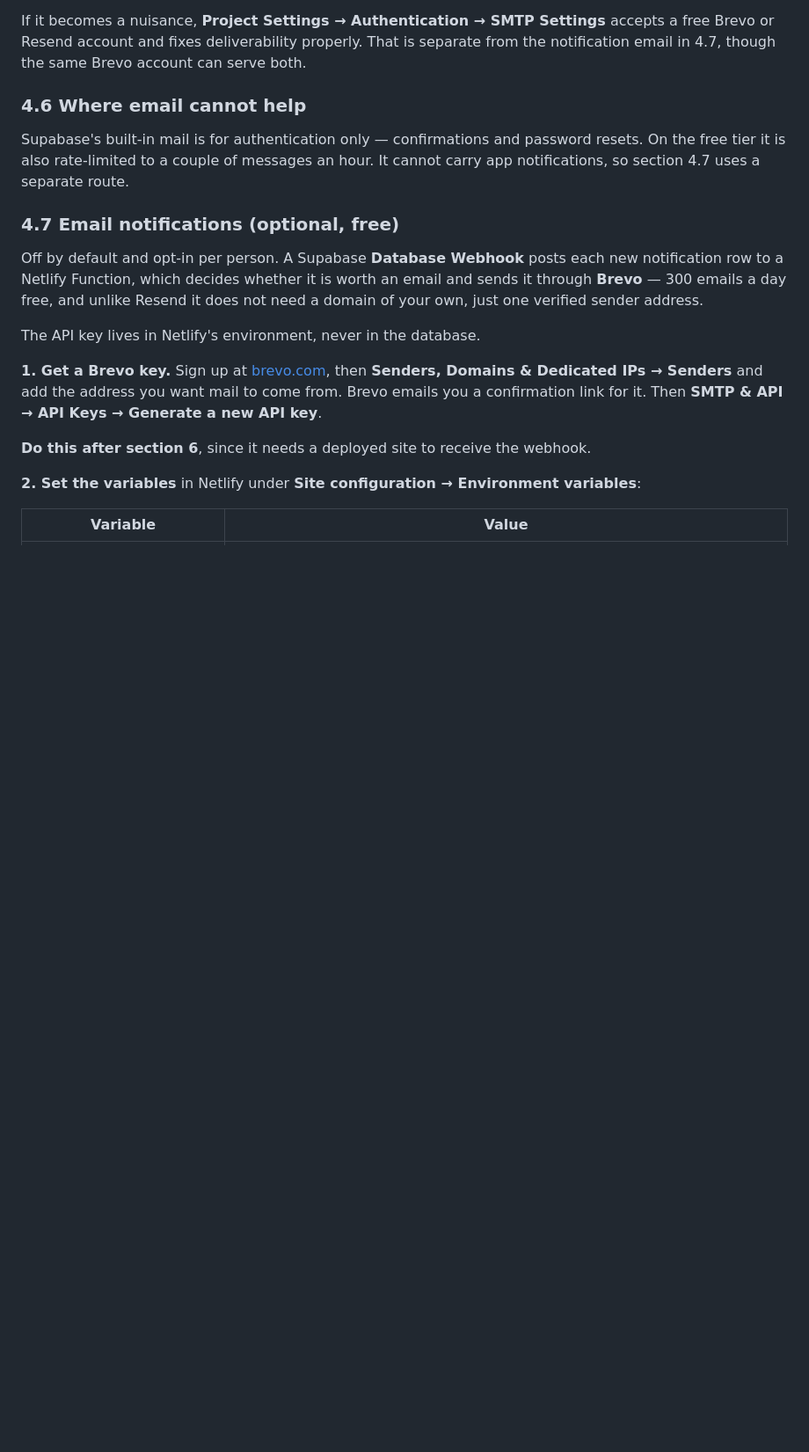
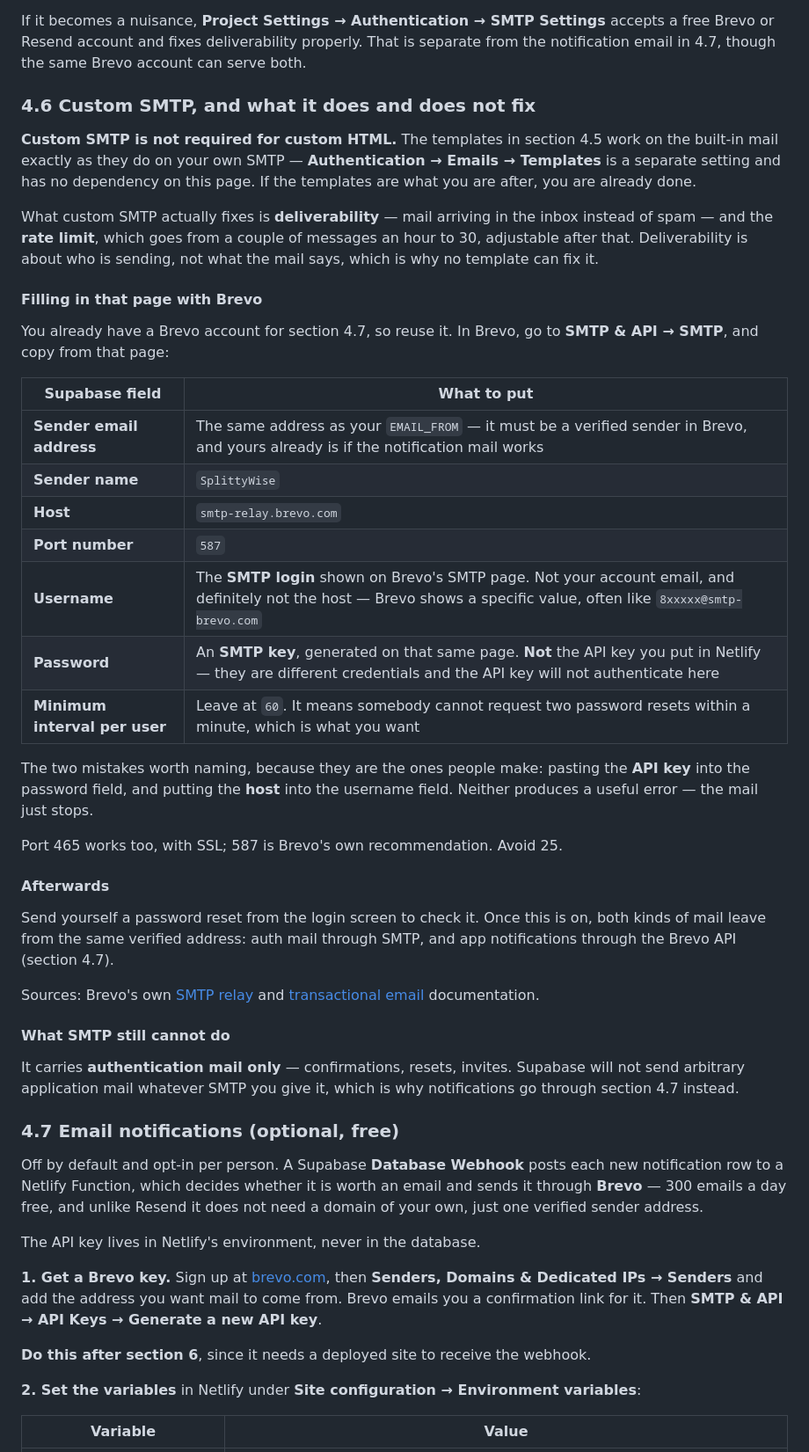
Before and after one commit to sdukesameer/SplittyWise, a Markdown page: README.md, the part around the change. Shown at 88% size. Drawn GitHub-style; blank space fills up the shorter version.

Commit message:
Document custom SMTP, and correct what it is needed for
Custom SMTP is not required for custom HTML templates — those live under
Authentication → Emails → Templates and have no dependency on that page.
README 4.6 now says so first, because the premise for filling it in was
wrong: if the templates were the goal, section 4.5 already covers it.

What SMTP actually fixes is deliverability and the rate limit (a couple of
messages an hour becomes 30). Deliverability is about who is sending rather
than what the mail says, which is why no template can help it.

Added the Brevo values, verified against Brevo's own documentation rather
than recalled: host smtp-relay.brevo.com, port 587, the SMTP login from
Brevo's SMTP & API page, and an SMTP key — which is a different credential
from the API key already in Netlify. Both mistakes people actually make are
named, since neither produces a useful error: pasting the API key as the
password, and putting the host in the username field.

Also notes that SMTP still carries authentication mail only, so app
notifications continue to go through the Brevo API in 4.7.

Co-Authored-By: Claude Opus 5 (1M context) <noreply@anthropic.com>

```diff
--- a/README.md
+++ b/README.md
@@ -518,12 +518,56 @@ Settings** accepts a free Brevo or Resend account and fixes deliverability
 properly. That is separate from the notification email in 4.7, though the
 same Brevo account can serve both.
 
-### 4.6 Where email cannot help
+### 4.6 Custom SMTP, and what it does and does not fix
 
-Supabase's built-in mail is for authentication only — confirmations and
-password resets. On the free tier it is also rate-limited to a couple of
-messages an hour. It cannot carry app notifications, so section 4.7 uses a
-separate route.
+**Custom SMTP is not required for custom HTML.** The templates in section 4.5
+work on the built-in mail exactly as they do on your own SMTP —
+**Authentication → Emails → Templates** is a separate setting and has no
+dependency on this page. If the templates are what you are after, you are
+already done.
+
+What custom SMTP actually fixes is **deliverability** — mail arriving in the
+inbox instead of spam — and the **rate limit**, which goes from a couple of
+messages an hour to 30, adjustable after that. Deliverability is about who is
+sending, not what the mail says, which is why no template can fix it.
+
+#### Filling in that page with Brevo
+
+You already have a Brevo account for section 4.7, so reuse it. In Brevo, go
+to **SMTP & API → SMTP**, and copy from that page:
+
+| Supabase field | What to put |
+|---|---|
+| **Sender email address** | The same address as your `EMAIL_FROM` — it must be a verified sender in Brevo, and yours already is if the notification mail works |
+| **Sender name** | `SplittyWise` |
+| **Host** | `smtp-relay.brevo.com` |
+| **Port number** | `587` |
+| **Username** | The **SMTP login** shown on Brevo's SMTP page. Not your account email, and definitely not the host — Brevo shows a specific value, often like `8xxxxx@smtp-brevo.com` |
+| **Password** | An **SMTP key**, generated on that same page. **Not** the API key you put in Netlify — they are different credentials and the API key will not authenticate here |
+| **Minimum interval per user** | Leave at `60`. It means somebody cannot request two password resets within a minute, which is what you want |
+
+The two mistakes worth naming, because they are the ones people make: pasting
+the **API key** into the password field, and putting the **host** into the
+username field. Neither produces a useful error — the mail just stops.
+
+Port 465 works too, with SSL; 587 is Brevo's own recommendation. Avoid 25.
+
+#### Afterwards
+
+Send yourself a password reset from the login screen to check it. Once this
+is on, both kinds of mail leave from the same verified address: auth mail
+through SMTP, and app notifications through the Brevo API (section 4.7).
+
+Sources: Brevo's own
+[SMTP relay](https://help.brevo.com/hc/en-us/articles/360001005870-SMTP-relay)
+and [transactional email](https://help.brevo.com/hc/en-us/articles/7924908994450-Send-transactional-emails-using-Brevo-SMTP)
+documentation.
+
+#### What SMTP still cannot do
+
+It carries **authentication mail only** — confirmations, resets, invites.
+Supabase will not send arbitrary application mail whatever SMTP you give it,
+which is why notifications go through section 4.7 instead.
 
 ### 4.7 Email notifications (optional, free)
 
```
